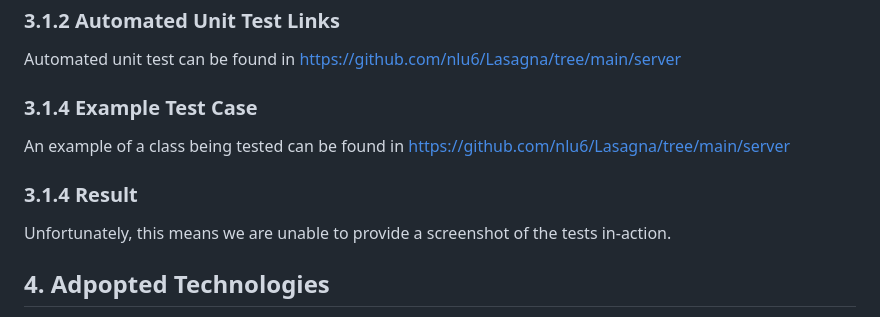
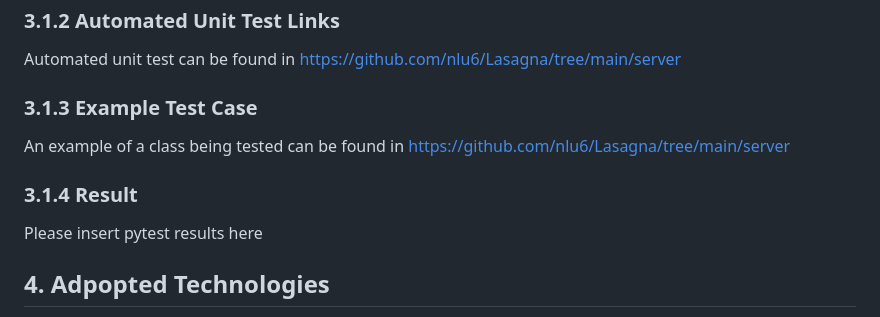
Before and after one commit to nlu6/Lasagna, a Markdown page: Deliverables/d4.md, the part around the change. Rendered like a GitHub page.

```diff
--- a/Deliverables/d4.md
+++ b/Deliverables/d4.md
@@ -19,11 +19,11 @@ For our Sendinblue/Twilio integration, the code is written in Python. As such, w
 ### 3.1.2 Automated Unit Test Links
 Automated unit test can be found in [https://github.com/nlu6/Lasagna/tree/main/server](https://github.com/nlu6/Lasagna/tree/main/server)
 
-### 3.1.4 Example Test Case
+### 3.1.3 Example Test Case
 An example of a class being tested can be found in [https://github.com/nlu6/Lasagna/tree/main/server](https://github.com/nlu6/Lasagna/tree/main/server)
 
 ### 3.1.4 Result
-Unfortunately, this means we are unable to provide a screenshot of the tests in-action.
+Please insert pytest results here
 
 
 ## 4. Adpopted Technologies
```
